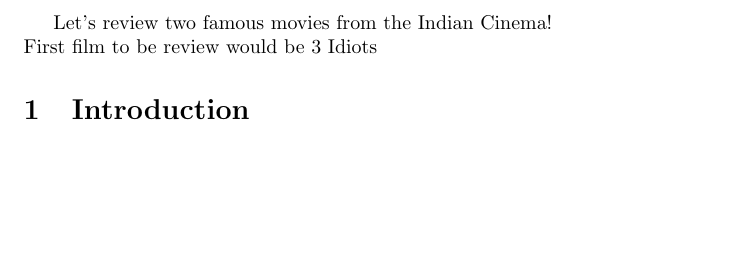
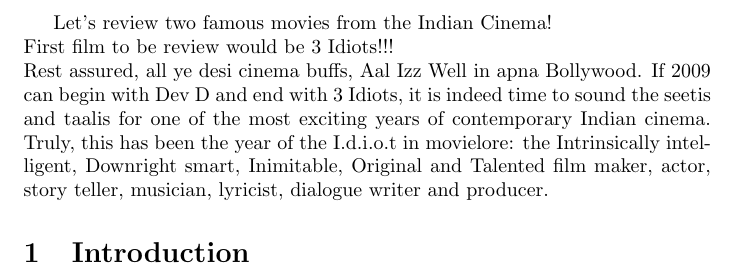
Before and after one commit to cs-251/cs251-git, a LaTeX document (Moviereview.tex): part of the page, cut so that both start at the same text, the shorter picture padded with empty space. Compiled offline with pdfLaTeX.

Commit message:
Update Moviereview.tex

```diff
--- a/Moviereview.tex
+++ b/Moviereview.tex
@@ -4,7 +4,8 @@
 
 \begin{document}
 Let's review two famous movies from the Indian Cinema!\\
-First film to be  review would be 3 Idiots
+First film to be  review would be 3 Idiots!!! \\
+Rest assured, all ye desi cinema buffs, Aal Izz Well in apna Bollywood. If 2009 can begin with Dev D and end with 3 Idiots, it is indeed time to sound the seetis and taalis for one of the most exciting years of contemporary Indian cinema. Truly, this has been the year of the I.d.i.o.t in movielore: the Intrinsically intelligent, Downright smart, Inimitable, Original and Talented film maker, actor, story teller, musician, lyricist, dialogue writer and producer.
 
 
 \section{Introduction}
```
